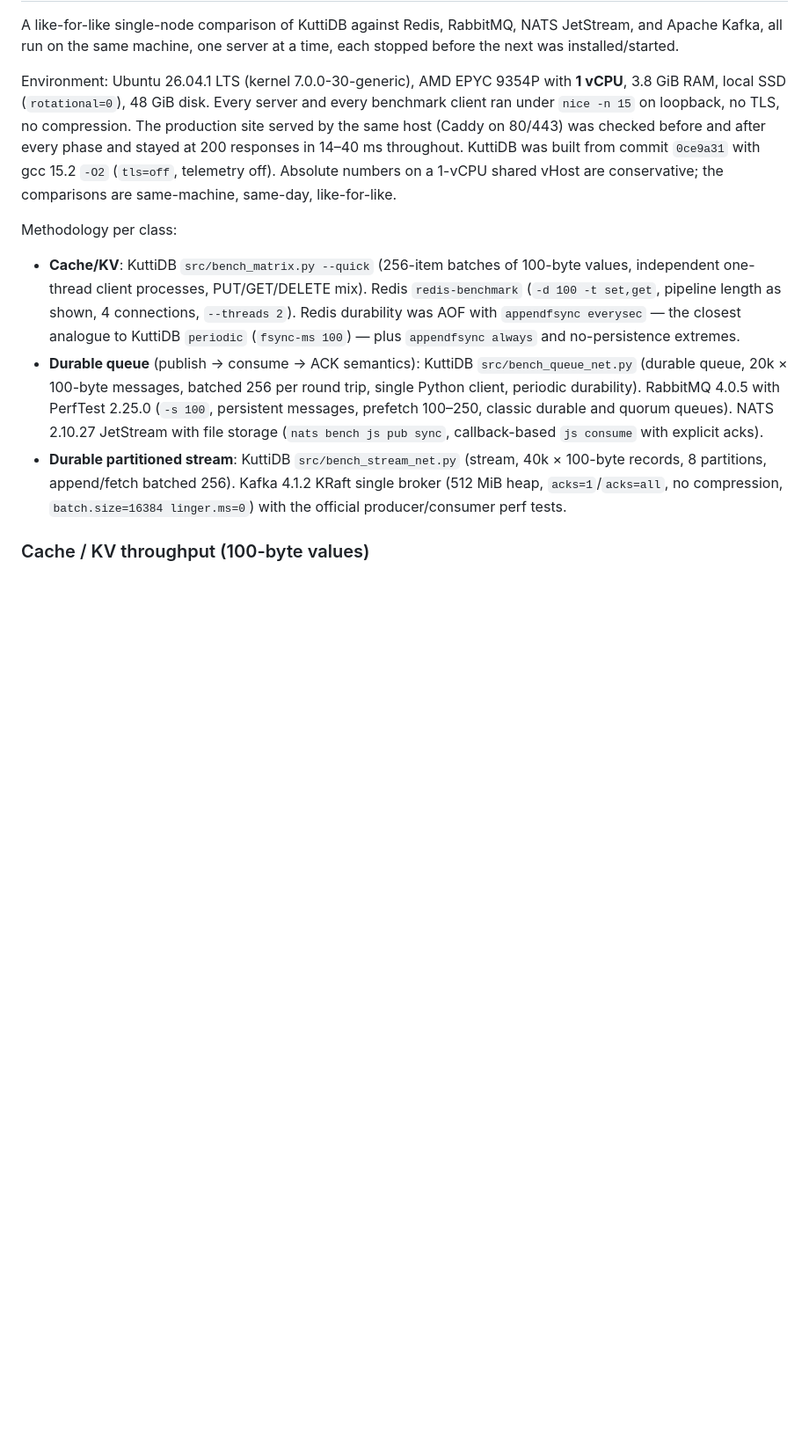
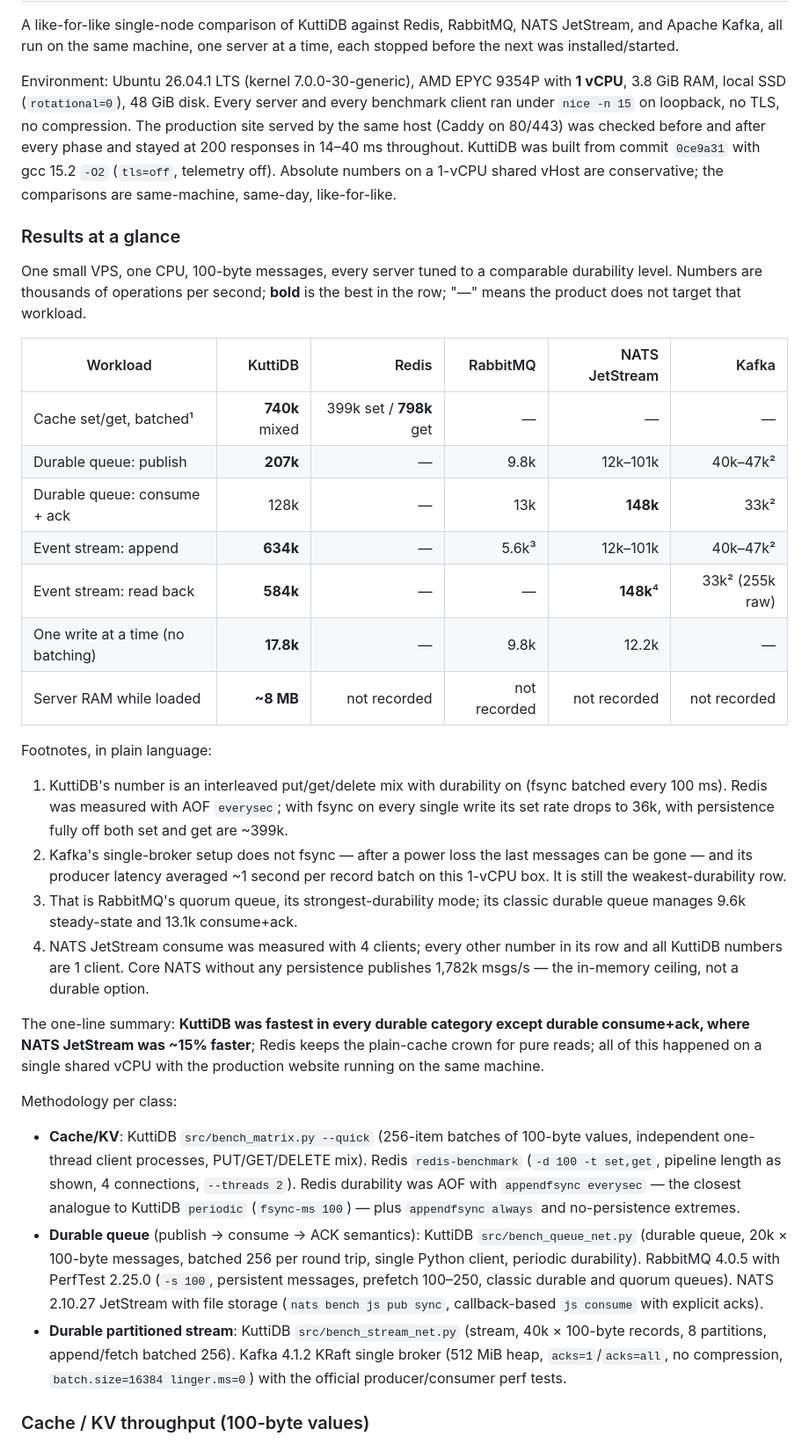
Before and after one commit to kuttidb/kuttidb, a Markdown page: docs/operations/BENCHMARKS.md, the part around the change. Shown at 88% size. Drawn GitHub-style; blank space fills up the shorter version.

Commit message:
Add a plain-language at-a-glance scorecard to the cross-server benchmark

```diff
--- a/docs/operations/BENCHMARKS.md
+++ b/docs/operations/BENCHMARKS.md
@@ -375,6 +375,43 @@ throughout. KuttiDB was built from commit `0ce9a31` with gcc 15.2 `-O2`
 (`tls=off`, telemetry off). Absolute numbers on a 1-vCPU shared vHost are
 conservative; the comparisons are same-machine, same-day, like-for-like.
 
+### Results at a glance
+
+One small VPS, one CPU, 100-byte messages, every server tuned to a comparable
+durability level. Numbers are thousands of operations per second; **bold** is
+the best in the row; "—" means the product does not target that workload.
+
+| Workload | KuttiDB | Redis | RabbitMQ | NATS JetStream | Kafka |
+|---|---:|---:|---:|---:|---:|
+| Cache set/get, batched¹ | **740k** mixed | 399k set / **798k** get | — | — | — |
+| Durable queue: publish | **207k** | — | 9.8k | 12k–101k | 40k–47k² |
+| Durable queue: consume + ack | 128k | — | 13k | **148k** | 33k² |
+| Event stream: append | **634k** | — | 5.6k³ | 12k–101k | 40k–47k² |
+| Event stream: read back | **584k** | — | — | **148k**⁴ | 33k² (255k raw) |
+| One write at a time (no batching) | **17.8k** | — | 9.8k | 12.2k | — |
+| Server RAM while loaded | **~8 MB** | not recorded | not recorded | not recorded | not recorded |
+
+Footnotes, in plain language:
+
+1. KuttiDB's number is an interleaved put/get/delete mix with durability on
+   (fsync batched every 100 ms). Redis was measured with AOF `everysec`; with
+   fsync on every single write its set rate drops to 36k, with persistence
+   fully off both set and get are ~399k.
+2. Kafka's single-broker setup does not fsync — after a power loss the last
+   messages can be gone — and its producer latency averaged ~1 second per
+   record batch on this 1-vCPU box. It is still the weakest-durability row.
+3. That is RabbitMQ's quorum queue, its strongest-durability mode; its classic
+   durable queue manages 9.6k steady-state and 13.1k consume+ack.
+4. NATS JetStream consume was measured with 4 clients; every other number in
+   its row and all KuttiDB numbers are 1 client. Core NATS without any
+   persistence publishes 1,782k msgs/s — the in-memory ceiling, not a durable
+   option.
+
+The one-line summary: **KuttiDB was fastest in every durable category except
+durable consume+ack, where NATS JetStream was ~15% faster**; Redis keeps the
+plain-cache crown for pure reads; all of this happened on a single shared vCPU
+with the production website running on the same machine.
+
 Methodology per class:
 
 - **Cache/KV**: KuttiDB `src/bench_matrix.py --quick` (256-item batches of
```
